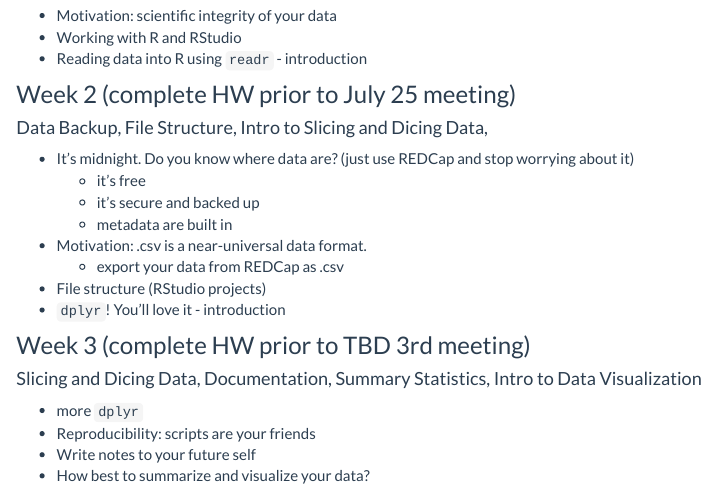
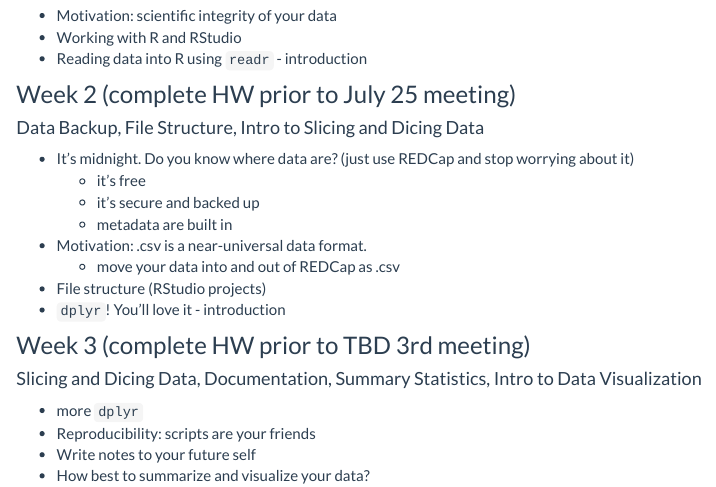
Before and after one commit to CU-picudata/course, an R Markdown document (syllabus.Rmd): the page in a window 1100 px wide, from 200 px down. The pictures show the output file syllabus.html that the author committed with the source, opened offline; library style sheets and scripts come from the installed R packages.

Commit message:
wordsmith redcap use in syllabus

```diff
--- a/syllabus.Rmd
+++ b/syllabus.Rmd
@@ -13,14 +13,14 @@ title: "Syllabus"
 
 ### Week 2 (complete HW prior to July 25 meeting)
 
-#### Data Backup, File Structure, Intro to Slicing and Dicing Data,
+#### Data Backup, File Structure, Intro to Slicing and Dicing Data
 
 - It's midnight. Do you know where data are? (just use REDCap and stop worrying about it)
      - it's free
      - it's secure and backed up
      - metadata are built in
 - Motivation: .csv is a near-universal data format.
-     - export your data from REDCap as .csv
+     - move your data into and out of REDCap as .csv
 - File structure (RStudio projects)
 - `dplyr`! You'll love it - introduction
 
```
Also changed, not shown: syllabus.html.
